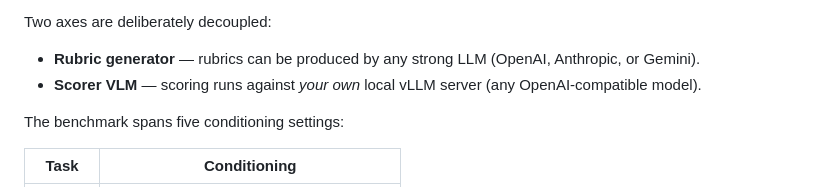
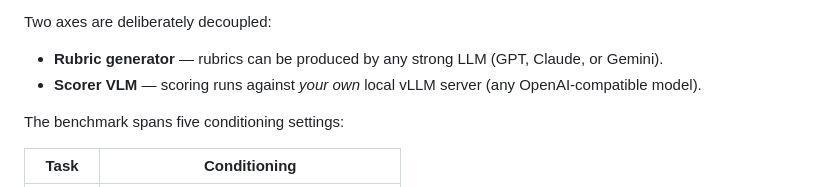
Before and after one commit to zzzmyyzeng/VideoArgus, a Markdown page: README.md, the part around the change. Drawn GitHub-style.

Commit message:
Initial Commit

```diff
--- a/README.md
+++ b/README.md
@@ -12,7 +12,7 @@ importance-weighted mean with a soft hard-cap.
 
 Two axes are deliberately decoupled:
 
-* **Rubric generator** — rubrics can be produced by any strong LLM (OpenAI, Anthropic, or Gemini).
+* **Rubric generator** — rubrics can be produced by any strong LLM (GPT, Claude, or Gemini).
 * **Scorer VLM** — scoring runs against *your own* local vLLM server (any OpenAI-compatible model).
 
 The benchmark spans five conditioning settings:
```
